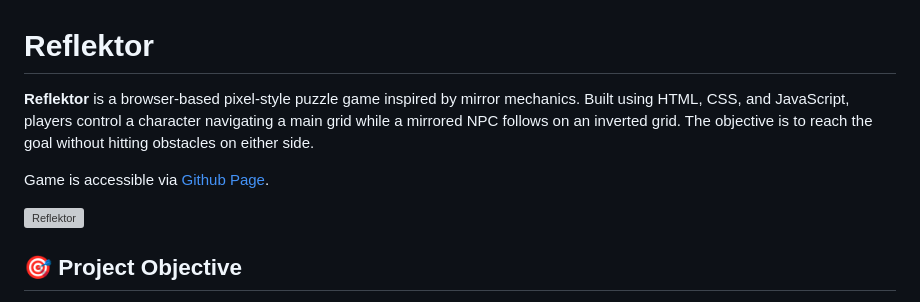
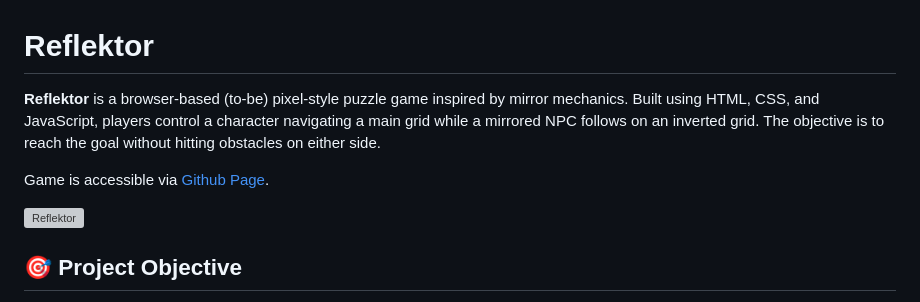
Before and after one commit to vinnyvaleria/reflektor, a Markdown page: README.md, the part around one of its changes. Rendered like a GitHub page; grey boxes are pictures that could not be loaded.

Commit message:
fixed minor text within README.md to avoid confusion

```diff
--- a/README.md
+++ b/README.md
@@ -1,6 +1,6 @@
 # Reflektor
 
-**Reflektor** is a browser-based pixel-style puzzle game inspired by mirror mechanics. Built using HTML, CSS, and JavaScript, players control a character navigating a main grid while a mirrored NPC follows on an inverted grid. The objective is to reach the goal without hitting obstacles on either side.
+**Reflektor** is a browser-based (to-be) pixel-style puzzle game inspired by mirror mechanics. Built using HTML, CSS, and JavaScript, players control a character navigating a main grid while a mirrored NPC follows on an inverted grid. The objective is to reach the goal without hitting obstacles on either side.
 
 Game is accessible via [Github Page](https://vinnyvaleria.github.io/reflektor/game.html).
 
```
Also changed, not shown: other parts of README.md (+1 -1 lines).
